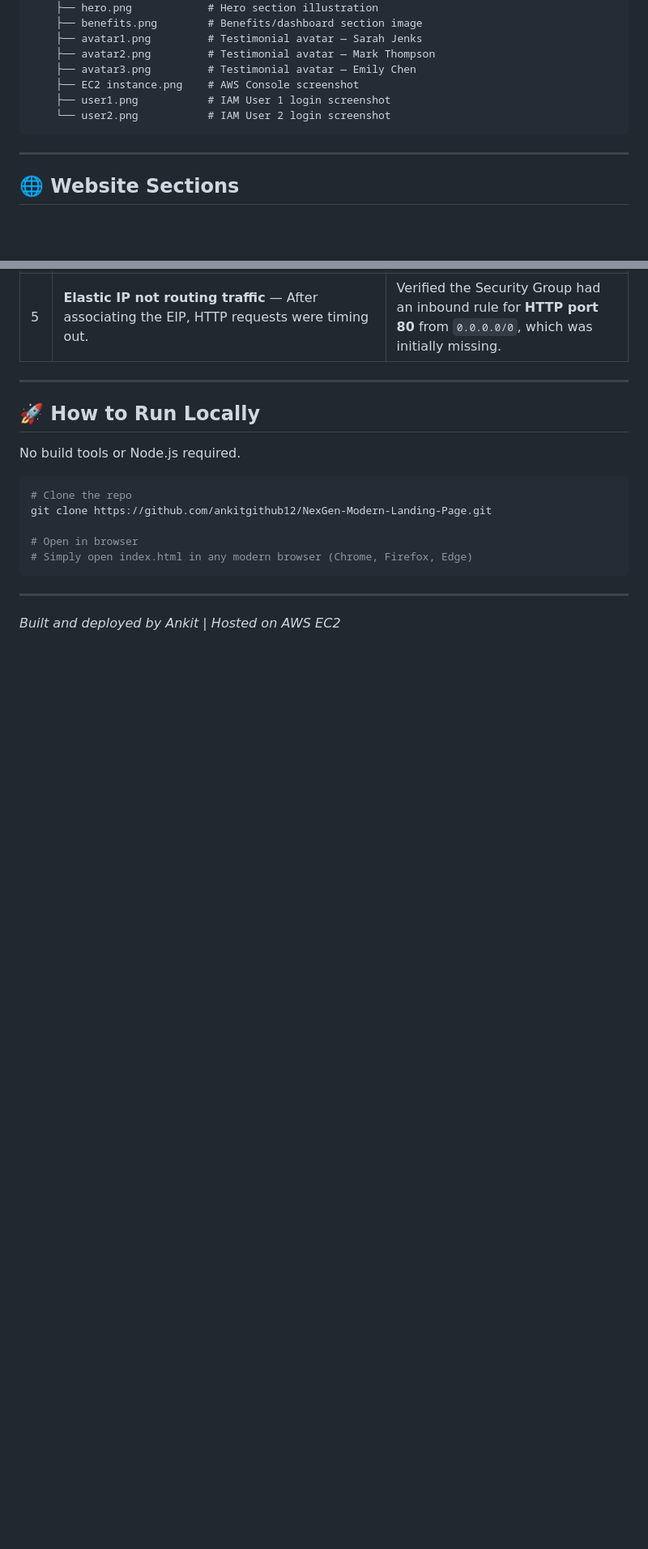
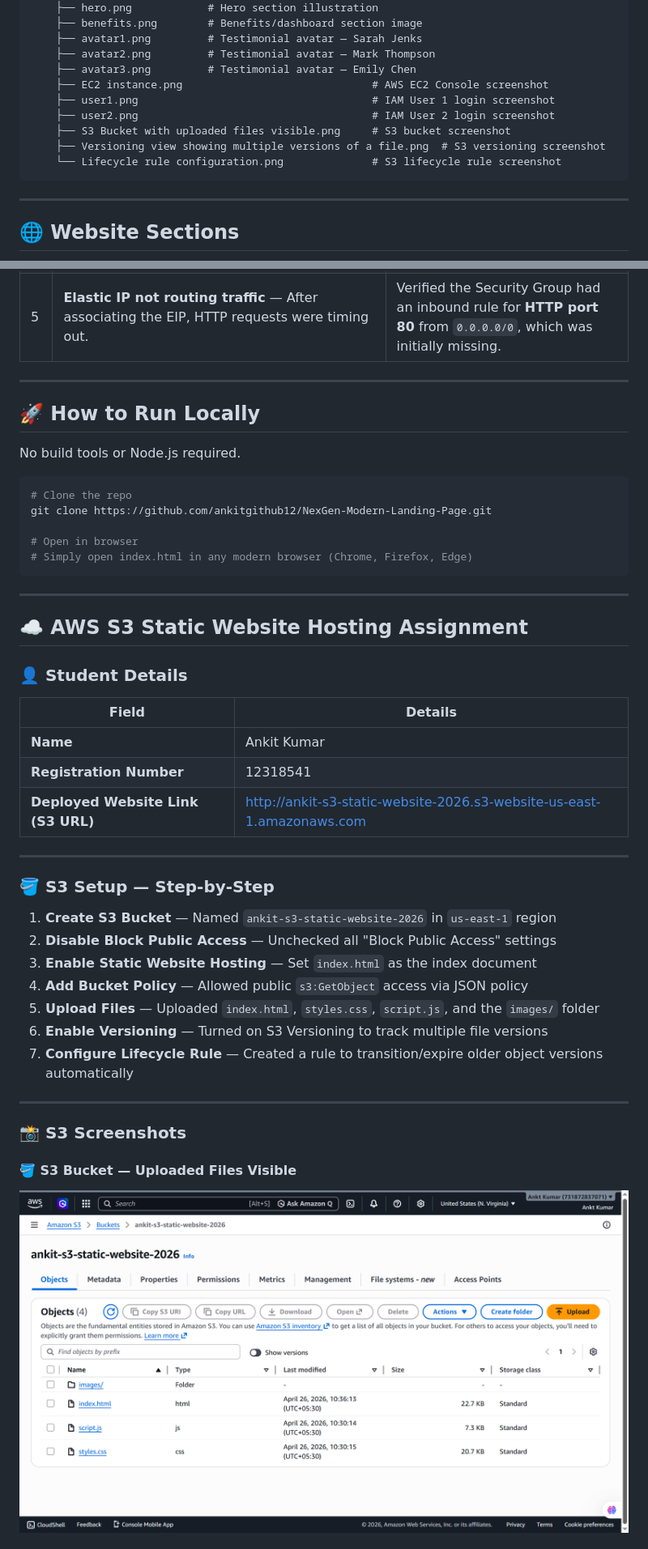
Before and after one commit to ankitgithub12/NexGen-Modern-Landing-Page, a Markdown page: README.md, 2 parts joined by grey strips. Shown at 81% size. GitHub-like rendering; pictures changed too: images/S3 Bucket with uploaded files visible.png (added); blank space fills up the shorter version.

````diff
--- a/README.md
+++ b/README.md
@@ -124,9 +124,12 @@ aws-project/
     ├── avatar1.png         # Testimonial avatar — Sarah Jenks
     ├── avatar2.png         # Testimonial avatar — Mark Thompson
     ├── avatar3.png         # Testimonial avatar — Emily Chen
-    ├── EC2 instance.png    # AWS Console screenshot
-    ├── user1.png           # IAM User 1 login screenshot
-    └── user2.png           # IAM User 2 login screenshot
+    ├── EC2 instance.png                              # AWS EC2 Console screenshot
+    ├── user1.png                                     # IAM User 1 login screenshot
+    ├── user2.png                                     # IAM User 2 login screenshot
+    ├── S3 Bucket with uploaded files visible.png     # S3 bucket screenshot
+    ├── Versioning view showing multiple versions of a file.png  # S3 versioning screenshot
+    └── Lifecycle rule configuration.png              # S3 lifecycle rule screenshot
 ```
 
 ---
@@ -190,4 +193,32 @@ git clone https://github.com/ankitgithub12/NexGen-Modern-Landing-Page.git
 
 ---
 
-*Built and deployed by Ankit | Hosted on AWS EC2*
+## ☁️ AWS S3 Static Website Hosting Assignment
+
+### 👤 Student Details
+
+| Field | Details |
+|-------|---------|
+| **Name** | Ankit Kumar |
+| **Registration Number** | 12318541 |
+| **Deployed Website Link (S3 URL)** | [http://ankit-s3-static-website-2026.s3-website-us-east-1.amazonaws.com](http://ankit-s3-static-website-2026.s3-website-us-east-1.amazonaws.com) |
+
+---
+
+### 🪣 S3 Setup — Step-by-Step
+
+1. **Create S3 Bucket** — Named `ankit-s3-static-website-2026` in `us-east-1` region
+2. **Disable Block Public Access** — Unchecked all "Block Public Access" settings
+3. **Enable Static Website Hosting** — Set `index.html` as the index document
+4. **Add Bucket Policy** — Allowed public `s3:GetObject` access via JSON policy
+5. **Upload Files** — Uploaded `index.html`, `styles.css`, `script.js`, and the `images/` folder
+6. **Enable Versioning** — Turned on S3 Versioning to track multiple file versions
+7. **Configure Lifecycle Rule** — Created a rule to transition/expire older object versions automatically
+
+---
+
+### 📸 S3 Screenshots
+
+#### 🪣 S3 Bucket — Uploaded Files Visible
+![S3 Bucket with uploaded files visible](images/S3%20Bucket%20with%20uploaded%20files%20visible.png)
+
````
Also changed, not shown: other parts of README.md (+30 -5 lines), images/Lifecycle rule configuration.png (added), images/Versioning view showing multiple versions of a file.png (added).
